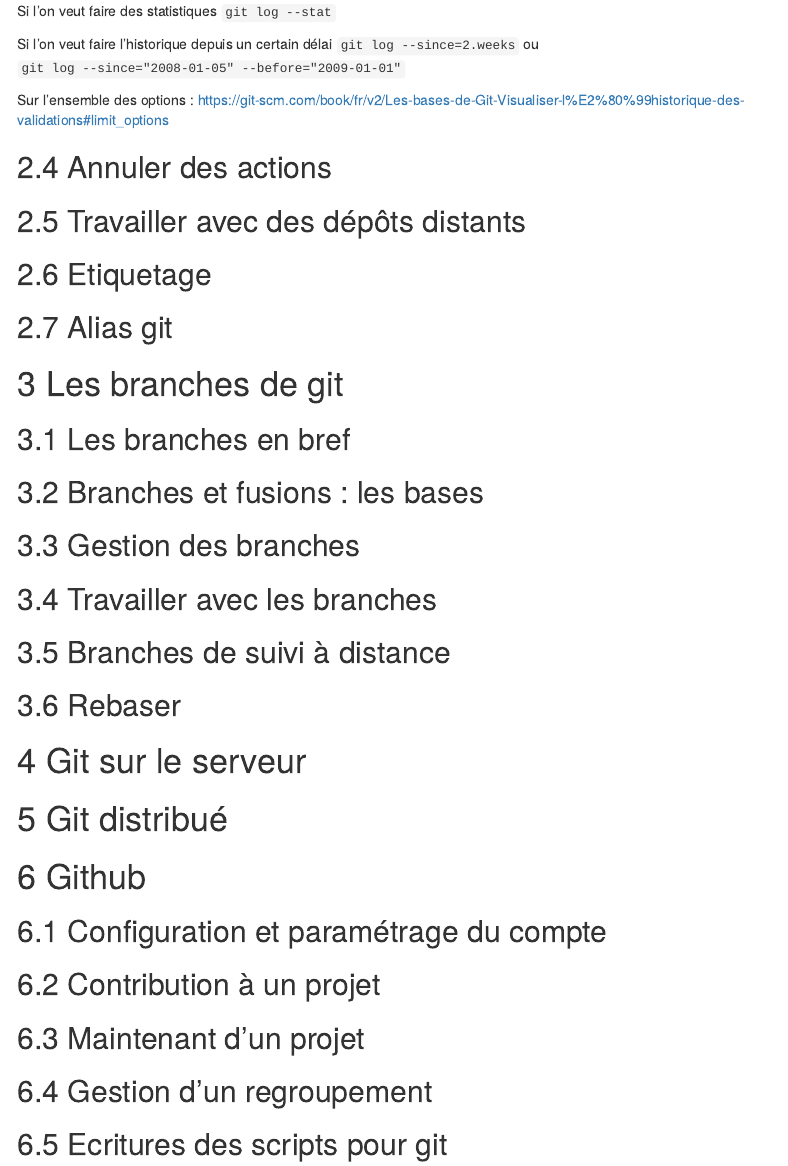
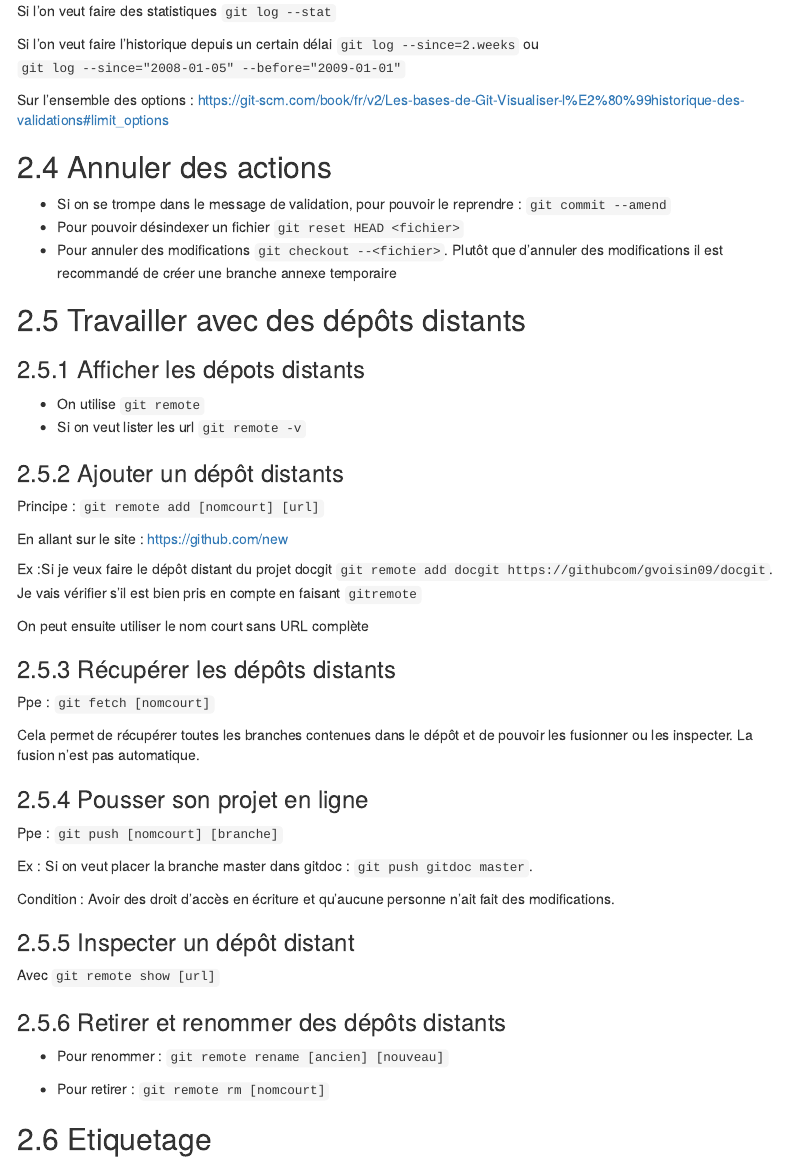
Before and after one commit to gvoisin09/docgit, an R Markdown document (gitpro.Rmd): the page in a window 1100 px wide, from 2610 px down. Rendered offline with R 4.5, knitr and Pandoc, with nearby package versions; menus at the side of the page are left out.

Commit message:
Annulation et fichiers distants. Pbl dts acces

```diff
--- a/gitpro.Rmd
+++ b/gitpro.Rmd
@@ -141,7 +141,51 @@ Sur l'ensemble des options : https://git-scm.com/book/fr/v2/Les-bases-de-Git-Vis
 
 ## Annuler des actions
 
+* Si on se trompe dans le message de validation, pour pouvoir le reprendre : `git commit --amend`
+* Pour pouvoir désindexer un fichier `git reset HEAD <fichier>`
+* Pour annuler des modifications `git checkout --<fichier>`. Plutôt que d'annuler des modifications il est recommandé de créer une branche annexe temporaire
+
 ## Travailler avec des dépôts distants
+
+### Afficher les dépots distants
+
+* On utilise `git remote`
+* Si on veut lister les url `git remote -v`
+
+### Ajouter un dépôt distants
+
+Principe : `git remote add [nomcourt] [url]`
+
+En allant sur le site : https://github.com/new
+
+Ex :Si je veux faire le dépôt distant du projet docgit
+`git remote add docgit https://githubcom/gvoisin09/docgit`. Je vais vérifier s'il est bien pris en compte en faisant `gitremote`
+
+On peut ensuite utiliser le nom court sans URL complète
+
+### Récupérer les dépôts distants
+
+Ppe : `git fetch [nomcourt]`
+
+Cela permet de récupérer toutes les branches contenues dans le dépôt et de pouvoir les fusionner ou les inspecter. La fusion n'est pas automatique.
+
+### Pousser son projet en ligne
+
+Ppe : `git push [nomcourt] [branche]`
+
+Ex : Si on veut placer la branche master dans gitdoc : `git push gitdoc master`.
+
+Condition : Avoir des droit d'accès en écriture et qu'aucune personne n'ait fait des modifications.
+
+### Inspecter un dépôt distant
+
+Avec `git remote show [url]`
+
+### Retirer et renommer des dépôts distants
+
+* Pour renommer : `git remote rename [ancien] [nouveau]`
+
+* Pour retirer : `git remote rm [nomcourt]`
 
 ## Etiquetage
 
```
